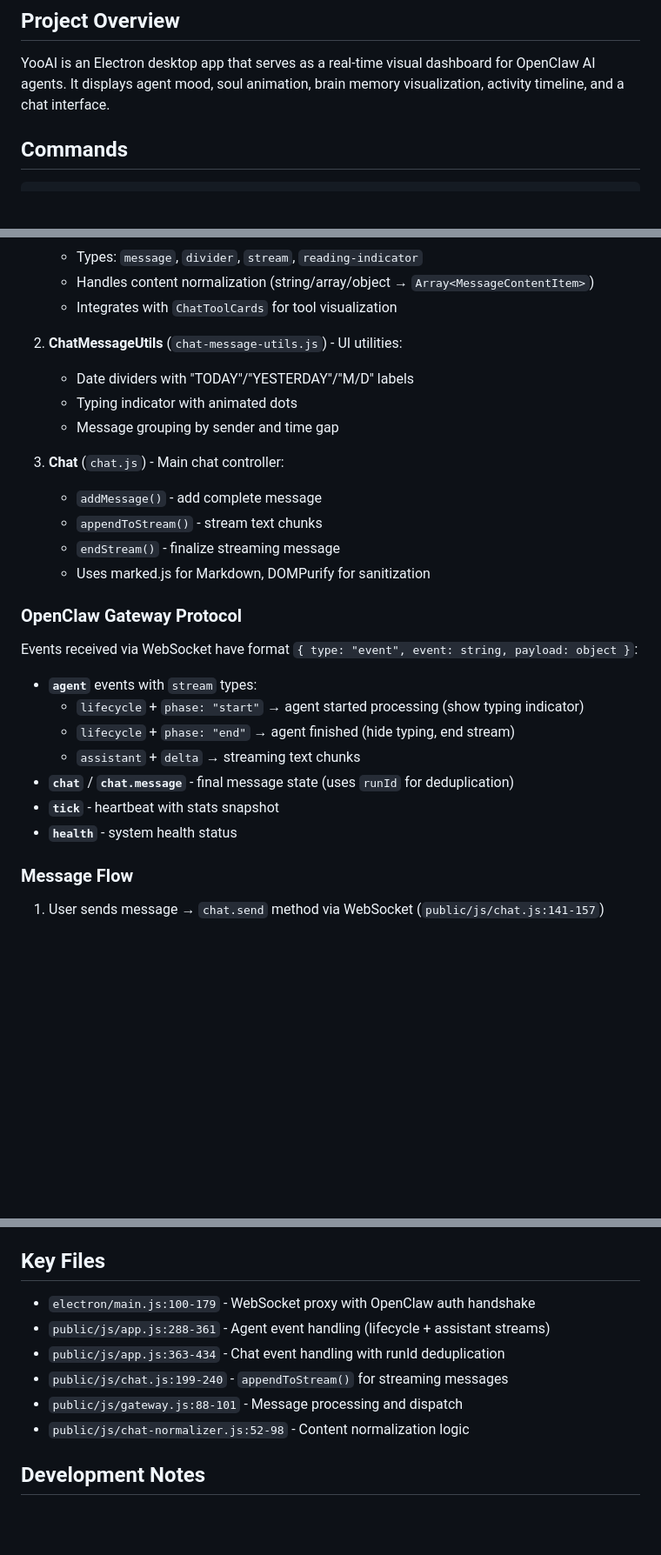
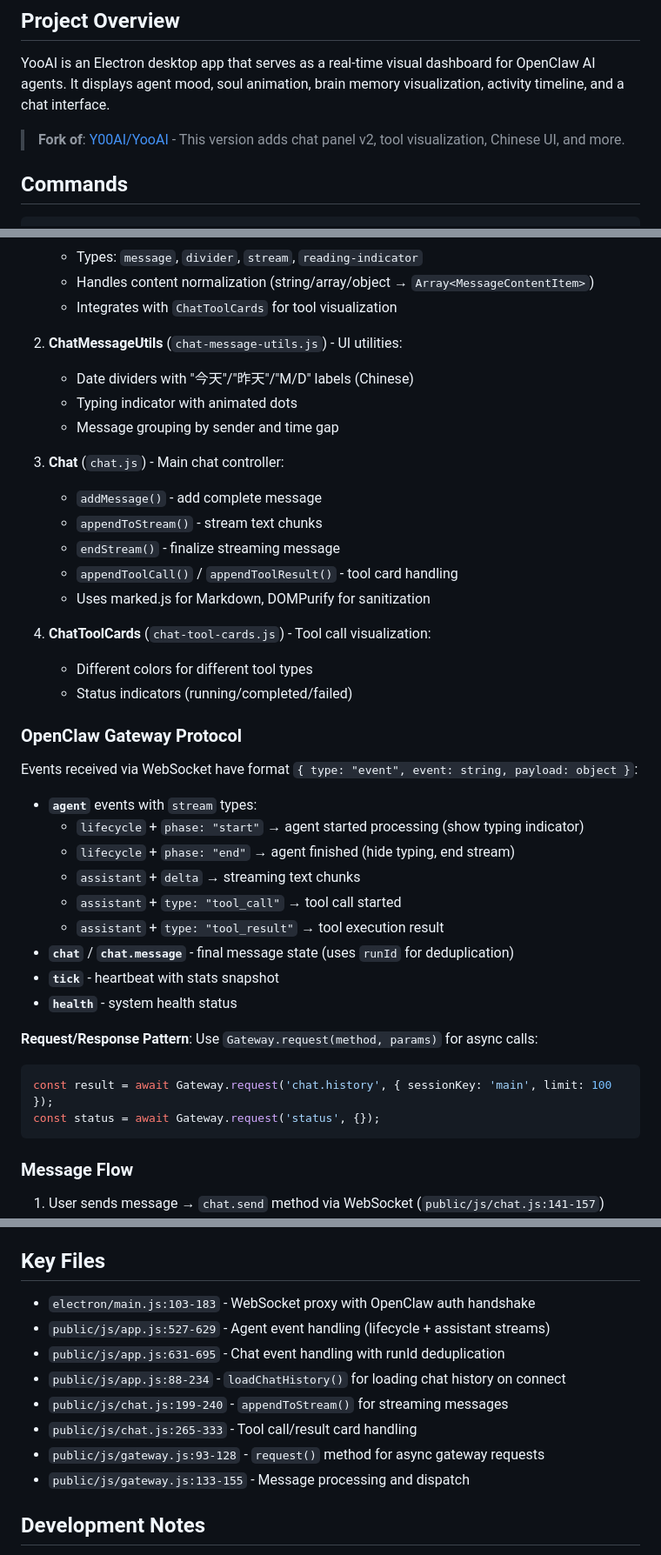
Before and after one commit to Y00AI/YooAi, a Markdown page: CLAUDE.md, 3 parts joined by grey strips. Shown at 87% size. Rendered like a GitHub page; blank space fills up the shorter version.

Commit message:
docs: 更新 CLAUDE.md - 修正行号引用和添加新功能说明
- 修正 Key Files 中的行号引用
- 添加 Fork 来源说明
- 添加 ChatToolCards 模块说明
- 添加 tool_call/tool_result 事件类型说明
- 添加 Gateway.request() 使用示例

Co-Authored-By: Claude Opus 4.6 <noreply@anthropic.com>

````diff
--- a/CLAUDE.md
+++ b/CLAUDE.md
@@ -6,6 +6,8 @@ This file provides guidance to Claude Code (claude.ai/code) when working with co
 ## Project Overview
 
 YooAI is an Electron desktop app that serves as a real-time visual dashboard for OpenClaw AI agents. It displays agent mood, soul animation, brain memory visualization, activity timeline, and a chat interface.
+
+> **Fork of**: [Y00AI/YooAI](https://github.com/Y00AI/YooAI) - This version adds chat panel v2, tool visualization, Chinese UI, and more.
 
 ## Commands
 ```bash
@@ -60,7 +62,7 @@ The chat system uses a pipeline: **Gateway → App.js → Chat.js → ChatNormal
    - Integrates with `ChatToolCards` for tool visualization
 
 2. **ChatMessageUtils** (`chat-message-utils.js`) - UI utilities:
-   - Date dividers with "TODAY"/"YESTERDAY"/"M/D" labels
+   - Date dividers with "今天"/"昨天"/"M/D" labels (Chinese)
    - Typing indicator with animated dots
    - Message grouping by sender and time gap
 
@@ -68,7 +70,12 @@ The chat system uses a pipeline: **Gateway → App.js → Chat.js → ChatNormal
    - `addMessage()` - add complete message
    - `appendToStream()` - stream text chunks
    - `endStream()` - finalize streaming message
+   - `appendToolCall()` / `appendToolResult()` - tool card handling
    - Uses marked.js for Markdown, DOMPurify for sanitization
+
+4. **ChatToolCards** (`chat-tool-cards.js`) - Tool call visualization:
+   - Different colors for different tool types
+   - Status indicators (running/completed/failed)
 
 ### OpenClaw Gateway Protocol
 
@@ -78,9 +85,17 @@ Events received via WebSocket have format `{ type: "event", event: string, paylo
   - `lifecycle` + `phase: "start"` → agent started processing (show typing indicator)
   - `lifecycle` + `phase: "end"` → agent finished (hide typing, end stream)
   - `assistant` + `delta` → streaming text chunks
+  - `assistant` + `type: "tool_call"` → tool call started
+  - `assistant` + `type: "tool_result"` → tool execution result
 - **`chat`** / **`chat.message`** - final message state (uses `runId` for deduplication)
 - **`tick`** - heartbeat with stats snapshot
 - **`health`** - system health status
+
+**Request/Response Pattern**: Use `Gateway.request(method, params)` for async calls:
+```javascript
+const result = await Gateway.request('chat.history', { sessionKey: 'main', limit: 100 });
+const status = await Gateway.request('status', {});
+```
 
 ### Message Flow
 
@@ -98,12 +113,14 @@ Events received via WebSocket have format `{ type: "event", event: string, paylo
 
 ## Key Files
 
-- `electron/main.js:100-179` - WebSocket proxy with OpenClaw auth handshake
-- `public/js/app.js:288-361` - Agent event handling (lifecycle + assistant streams)
-- `public/js/app.js:363-434` - Chat event handling with runId deduplication
+- `electron/main.js:103-183` - WebSocket proxy with OpenClaw auth handshake
+- `public/js/app.js:527-629` - Agent event handling (lifecycle + assistant streams)
+- `public/js/app.js:631-695` - Chat event handling with runId deduplication
+- `public/js/app.js:88-234` - `loadChatHistory()` for loading chat history on connect
 - `public/js/chat.js:199-240` - `appendToStream()` for streaming messages
-- `public/js/gateway.js:88-101` - Message processing and dispatch
-- `public/js/chat-normalizer.js:52-98` - Content normalization logic
+- `public/js/chat.js:265-333` - Tool call/result card handling
+- `public/js/gateway.js:93-128` - `request()` method for async gateway requests
+- `public/js/gateway.js:133-155` - Message processing and dispatch
 
 ## Development Notes
 
````
